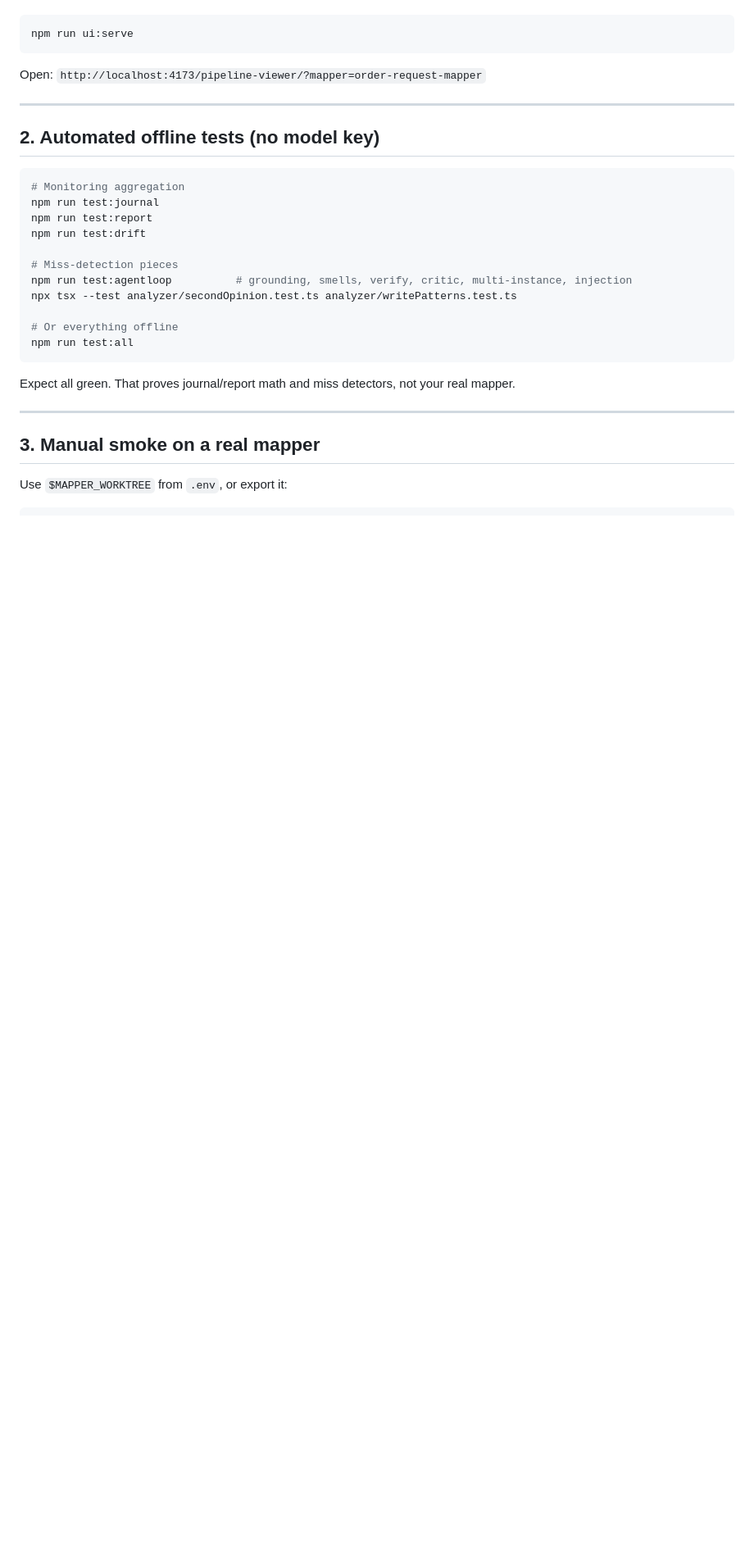
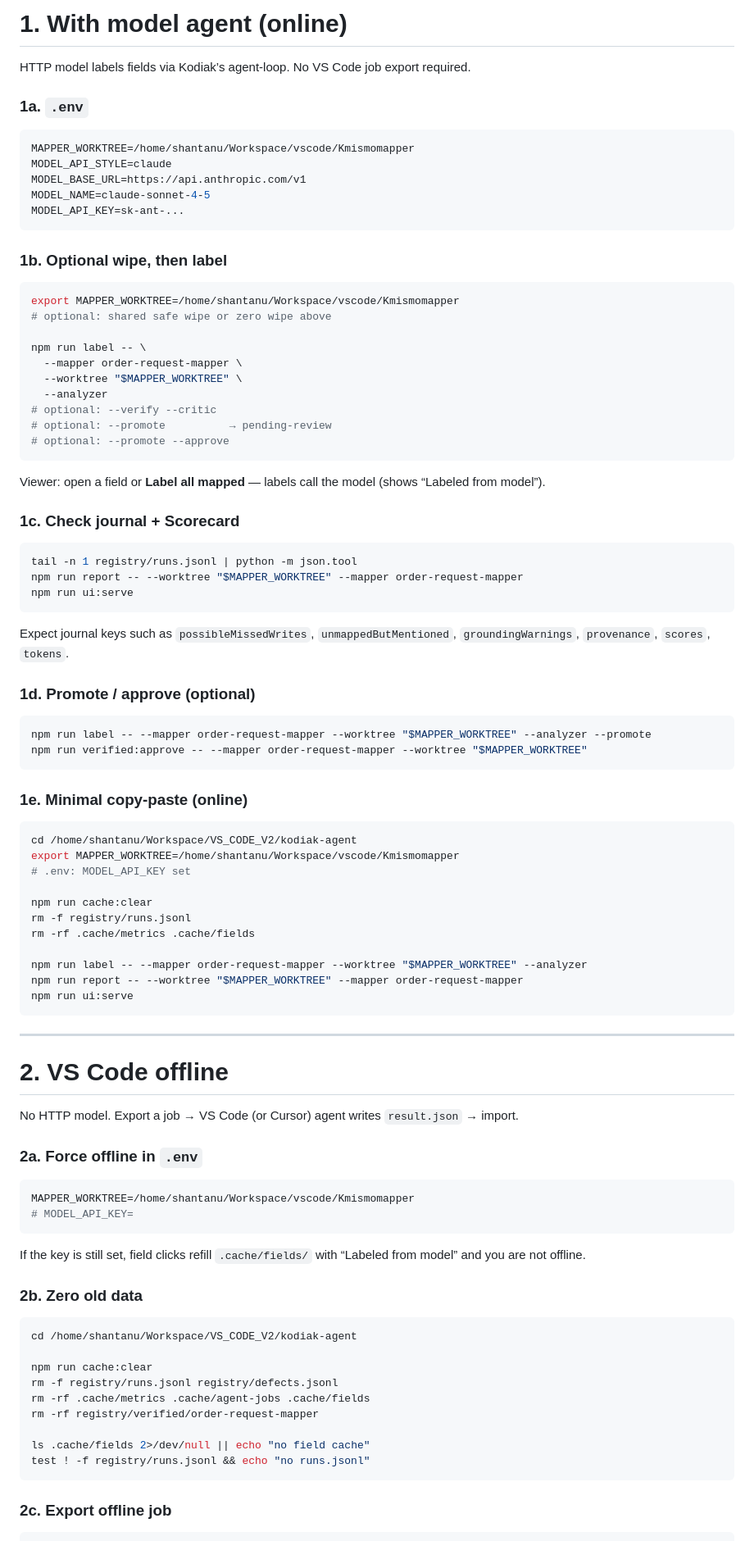
Before and after one commit to shantanunp/kodiak-agent, a Markdown page: firstsetup.md, the part around one of its changes. Shown at 82% size. Drawn GitHub-style; blank space fills up the shorter version.

````diff
--- a/firstsetup.md
+++ b/firstsetup.md
@@ -70,32 +87,96 @@ Restart the UI if it’s already running:
+# 1. With model agent (online)
+
+HTTP model labels fields via Kodiak’s agent-loop. No VS Code job export required.
+
+### 1a. `.env`
+
+```env
+MAPPER_WORKTREE=/home/shantanu/Workspace/vscode/Kmismomapper
+MODEL_API_STYLE=claude
+MODEL_BASE_URL=https://api.anthropic.com/v1
+MODEL_NAME=claude-sonnet-4-5
+MODEL_API_KEY=sk-ant-...
+```
+
+### 1b. Optional wipe, then label
+
+```bash
+export MAPPER_WORKTREE=/home/shantanu/Workspace/vscode/Kmismomapper
+# optional: shared safe wipe or zero wipe above
+
+npm run label -- \
+  --mapper order-request-mapper \
+  --worktree "$MAPPER_WORKTREE" \
+  --analyzer
+# optional: --verify --critic
+# optional: --promote          → pending-review
+# optional: --promote --approve
+```
+
+Viewer: open a field or **Label all mapped** — labels call the model (shows “Labeled from model”).
+
+### 1c. Check journal + Scorecard
+
+```bash
+tail -n 1 registry/runs.jsonl | python -m json.tool
+npm run report -- --worktree "$MAPPER_WORKTREE" --mapper order-request-mapper
 npm run ui:serve
 ```
 
-Open: `http://localhost:4173/pipeline-viewer/?mapper=order-request-mapper`
+Expect journal keys such as `possibleMissedWrites`, `unmappedButMentioned`, `groundingWarnings`, `provenance`, `scores`, `tokens`.
+
+### 1d. Promote / approve (optional)
+
+```bash
+npm run label -- --mapper order-request-mapper --worktree "$MAPPER_WORKTREE" --analyzer --promote
+npm run verified:approve -- --mapper order-request-mapper --worktree "$MAPPER_WORKTREE"
+```
+
+### 1e. Minimal copy-paste (online)
+
+```bash
+cd /home/shantanu/Workspace/VS_CODE_V2/kodiak-agent
+export MAPPER_WORKTREE=/home/shantanu/Workspace/vscode/Kmismomapper
+# .env: MODEL_API_KEY set
+
+npm run cache:clear
+rm -f registry/runs.jsonl
+rm -rf .cache/metrics .cache/fields
+
+npm run label -- --mapper order-request-mapper --worktree "$MAPPER_WORKTREE" --analyzer
+npm run report -- --worktree "$MAPPER_WORKTREE" --mapper order-request-mapper
+npm run ui:serve
+```
 
 ---
 
-## 2. Automated offline tests (no model key)
+# 2. VS Code offline
+
+No HTTP model. Export a job → VS Code (or Cursor) agent writes `result.json` → import.
+
+### 2a. Force offline in `.env`
+
+```env
+MAPPER_WORKTREE=/home/shantanu/Workspace/vscode/Kmismomapper
+# MODEL_API_KEY=
+```
+
+If the key is still set, field clicks refill `.cache/fields/` with “Labeled from model” and you are not offline.
+
+### 2b. Zero old data
 
 ```bash
-# Monitoring aggregation
-npm run test:journal
-npm run test:report
-npm run test:drift
+cd /home/shantanu/Workspace/VS_CODE_V2/kodiak-agent
 
-# Miss-detection pieces
-npm run test:agentloop          # grounding, smells, verify, critic, multi-instance, injection
-npx tsx --test analyzer/secondOpinion.test.ts analyzer/writePatterns.test.ts
+npm run cache:clear
+rm -f registry/runs.jsonl registry/defects.jsonl
+rm -rf .cache/metrics .cache/agent-jobs .cache/fields
+rm -rf registry/verified/order-request-mapper
 
-# Or everything offline
-npm run test:all
+ls .cache/fields 2>/dev/null || echo "no field cache"
+test ! -f registry/runs.jsonl && echo "no runs.jsonl"
 ```
 
-Expect all green. That proves journal/report math and miss detectors, not your real mapper.
-
----
-
-## 3. Manual smoke on a real mapper
-
-Use `$MAPPER_WORKTREE` from `.env`, or export it:
+### 2c. Export offline job
 
 ```bash
````
Also changed, not shown: other parts of firstsetup.md (+108 -124 lines).
